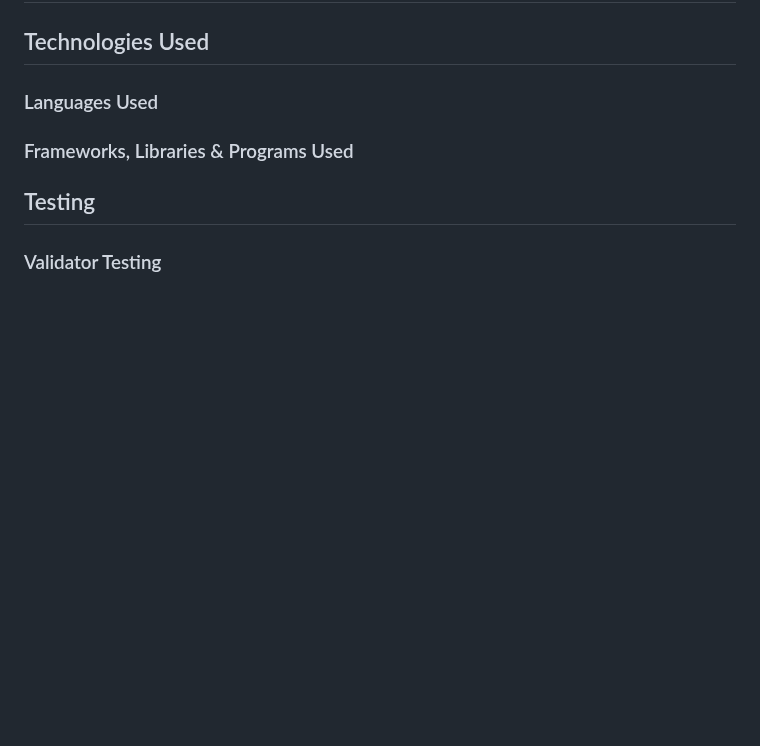
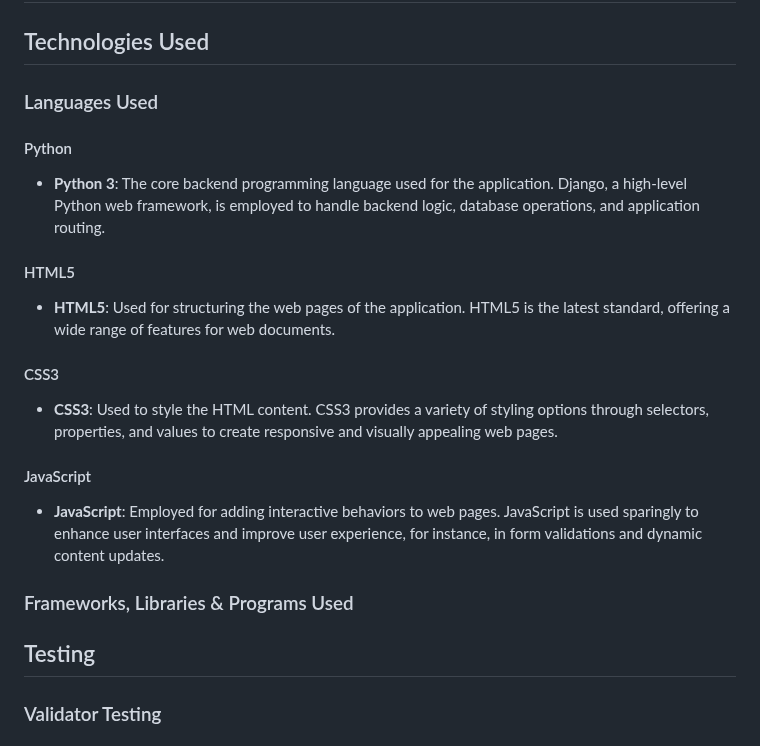
Before and after one commit to nathan-cool/ExpenseEase, a Markdown page: README.md, the part around the change. Rendered like a GitHub page; blank space fills up the shorter version.

Commit message:
Added a Languages Used section to ReadMe

```diff
--- a/README.md
+++ b/README.md
@@ -78,6 +78,18 @@
 ## Technologies Used
 
 ### Languages Used
+
+#### Python
+- **Python 3**: The core backend programming language used for the application. Django, a high-level Python web framework, is employed to handle backend logic, database operations, and application routing.
+
+#### HTML5
+- **HTML5**: Used for structuring the web pages of the application. HTML5 is the latest standard, offering a wide range of features for web documents.
+
+#### CSS3
+- **CSS3**: Used to style the HTML content. CSS3 provides a variety of styling options through selectors, properties, and values to create responsive and visually appealing web pages.
+
+#### JavaScript
+- **JavaScript**: Employed for adding interactive behaviors to web pages. JavaScript is used sparingly to enhance user interfaces and improve user experience, for instance, in form validations and dynamic content updates.
 
 ### Frameworks, Libraries & Programs Used
 
```
